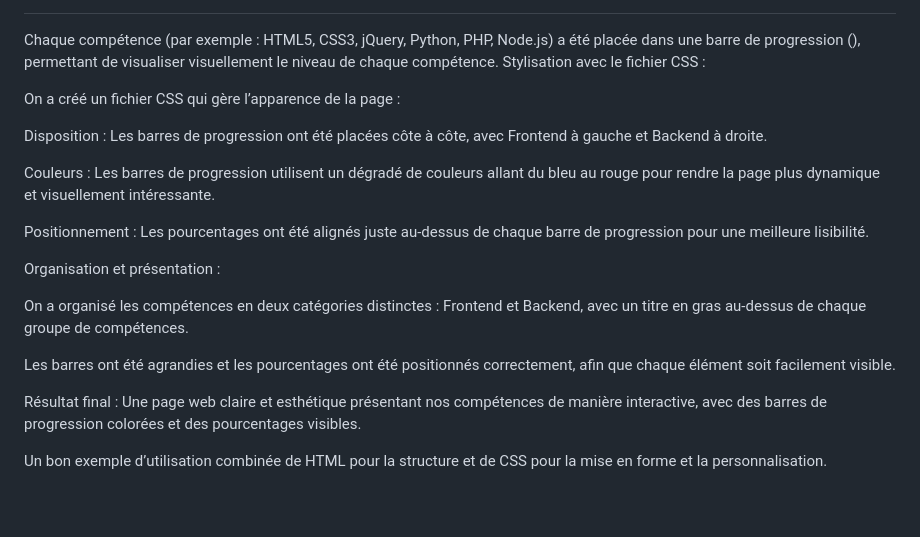
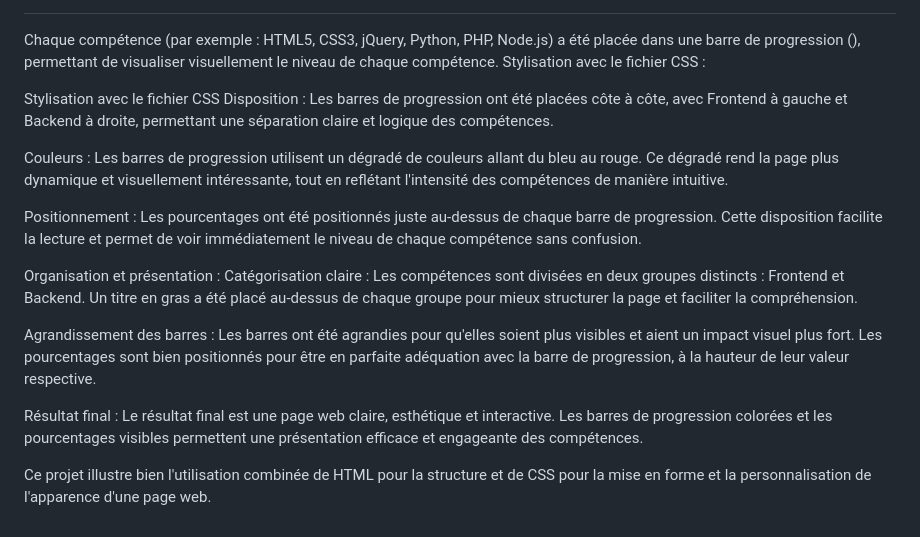
Before and after one commit to Lucasperge/Piscine-django, a Markdown page: README.md, the part around the change. Drawn GitHub-style.

```diff
--- a/README.md
+++ b/README.md
@@ -73,21 +73,22 @@ Structuration de la page avec des éléments HTML comme des titres (<h2>) et des
 Chaque compétence (par exemple : HTML5, CSS3, jQuery, Python, PHP, Node.js) a été placée dans une barre de progression (<progress>), permettant de visualiser visuellement le niveau de chaque compétence.
 Stylisation avec le fichier CSS :
 
-On a créé un fichier CSS qui gère l’apparence de la page :
+Stylisation avec le fichier CSS
+Disposition :
+Les barres de progression ont été placées côte à côte, avec Frontend à gauche et Backend à droite, permettant une séparation claire et logique des compétences.
 
-Disposition : Les barres de progression ont été placées côte à côte, avec Frontend à gauche et Backend à droite.
+Couleurs :
+Les barres de progression utilisent un dégradé de couleurs allant du bleu au rouge. Ce dégradé rend la page plus dynamique et visuellement intéressante, tout en reflétant l'intensité des compétences de manière intuitive.
 
-Couleurs : Les barres de progression utilisent un dégradé de couleurs allant du bleu au rouge pour rendre la page plus dynamique et visuellement intéressante.
-
-Positionnement : Les pourcentages ont été alignés juste au-dessus de chaque barre de progression pour une meilleure lisibilité.
+Positionnement :
+Les pourcentages ont été positionnés juste au-dessus de chaque barre de progression. Cette disposition facilite la lecture et permet de voir immédiatement le niveau de chaque compétence sans confusion.
 
 Organisation et présentation :
+Catégorisation claire : Les compétences sont divisées en deux groupes distincts : Frontend et Backend. Un titre en gras a été placé au-dessus de chaque groupe pour mieux structurer la page et faciliter la compréhension.
 
-On a organisé les compétences en deux catégories distinctes : Frontend et Backend, avec un titre en gras au-dessus de chaque groupe de compétences.
-
-Les barres ont été agrandies et les pourcentages ont été positionnés correctement, afin que chaque élément soit facilement visible.
+Agrandissement des barres : Les barres ont été agrandies pour qu'elles soient plus visibles et aient un impact visuel plus fort. Les pourcentages sont bien positionnés pour être en parfaite adéquation avec la barre de progression, à la hauteur de leur valeur respective.
 
 Résultat final :
-Une page web claire et esthétique présentant nos compétences de manière interactive, avec des barres de progression colorées et des pourcentages visibles.
+Le résultat final est une page web claire, esthétique et interactive. Les barres de progression colorées et les pourcentages visibles permettent une présentation efficace et engageante des compétences.
 
-Un bon exemple d’utilisation combinée de HTML pour la structure et de CSS pour la mise en forme et la personnalisation.
+Ce projet illustre bien l'utilisation combinée de HTML pour la structure et de CSS pour la mise en forme et la personnalisation de l'apparence d'une page web.
```
